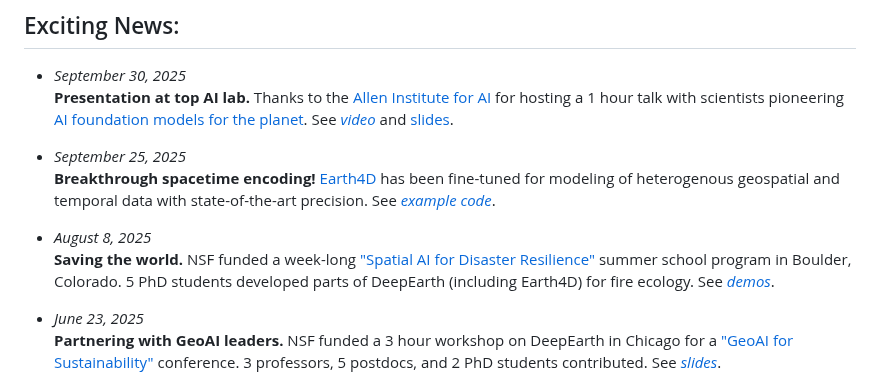
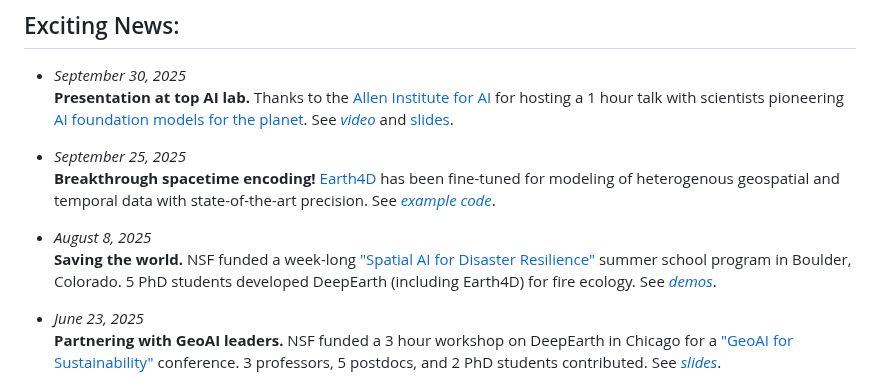
Before and after one commit to qhuang62/deepearth, a Markdown page: README.md, the part around the change. Drawn GitHub-style.

Commit message:
Clarification on NSF GeoAI summer school for fire ecology

```diff
--- a/README.md
+++ b/README.md
@@ -19,7 +19,7 @@ As seen in the figure above, DeepEarth learns by reconstructing masked observati
   **Breakthrough spacetime encoding!** [Earth4D](https://github.com/legel/deepearth/tree/main/encoders/xyzt) has been fine-tuned for modeling of heterogenous geospatial and temporal data with state-of-the-art precision. See [_example code_](https://github.com/legel/deepearth/blob/main/encoders/xyzt/earth4d_to_lfmc.py).
 
 - _August 8, 2025_
-  **Saving the world.** NSF funded a week-long ["Spatial AI for Disaster Resilience"](https://i-guide.io/summer-school/summer-school-2025/) summer school program in Boulder, Colorado. 5 PhD students developed parts of DeepEarth (including Earth4D) for fire ecology.  See [_demos_](https://github.com/legel/deepearth/blob/main/docs/DeepEarth🔥_NSF_I-GUIDE_Final_Presentation.pdf).
+  **Saving the world.** NSF funded a week-long ["Spatial AI for Disaster Resilience"](https://i-guide.io/summer-school/summer-school-2025/) summer school program in Boulder, Colorado. 5 PhD students developed DeepEarth (including Earth4D) for fire ecology.  See [_demos_](https://github.com/legel/deepearth/blob/main/docs/DeepEarth🔥_NSF_I-GUIDE_Final_Presentation.pdf).
 
 - _June 23, 2025_
   **Partnering with GeoAI leaders.** NSF funded a 3 hour workshop on DeepEarth in Chicago for a ["GeoAI for Sustainability"](https://i-guide.io/forum/forum-2025/workshops/) conference. 3 professors, 5 postdocs, and 2 PhD students contributed.  See [_slides_](https://github.com/legel/deepearth/blob/main/docs/NSF_DeepEarth_Workshop.pdf).
```
